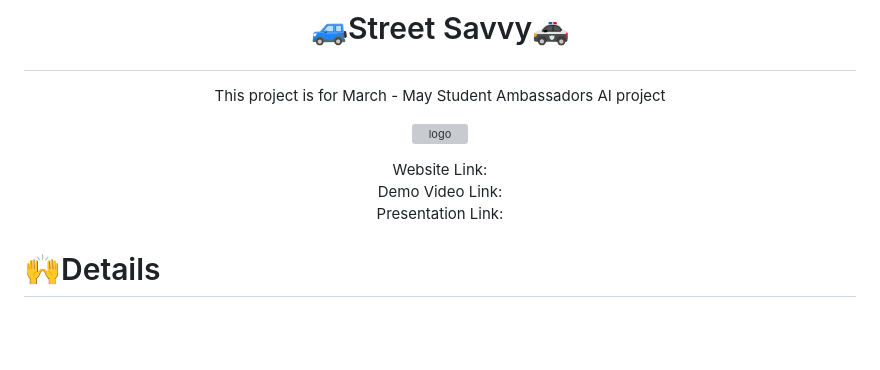
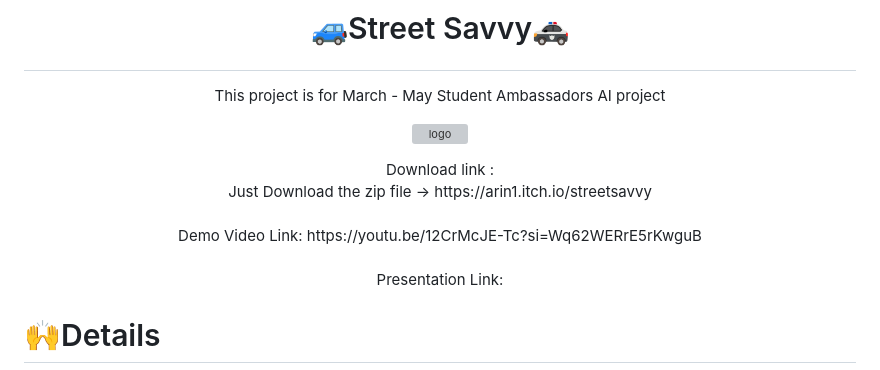
Before and after one commit to Kairos-MLSA/Street-Savvy, a Markdown page: README.md, the part around the change. Rendered like a GitHub page; blank space fills up the shorter version; grey boxes are pictures that could not be loaded.

```diff
--- a/README.md
+++ b/README.md
@@ -4,8 +4,8 @@
 <p align="center">
 This project is for March - May Student Ambassadors AI project <p align="center">
 <img src="https://raw.githubusercontent.com/Kairos-MLSA/Street-Savvy/c46f5231c83ad011711b557a0ab2168c072dbeed/Assets/Street%20Savvy%20logo.%20The%20log.jpg" width="400px" height="400px" alt="logo"></img></p>
-<p align="center">Website Link: <br>
-Demo Video Link:<br>
+<p align="center">Download link :<br> Just Download the zip file -> https://arin1.itch.io/streetsavvy  <br> <br>
+Demo Video Link: https://youtu.be/12CrMcJE-Tc?si=Wq62WERrE5rKwguB <br><br>
 Presentation Link:</p>
 
 
```
